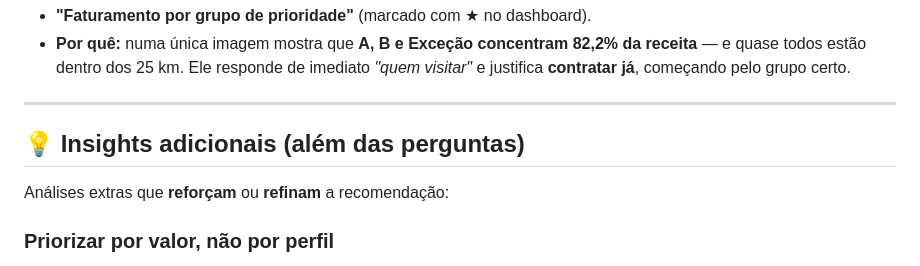
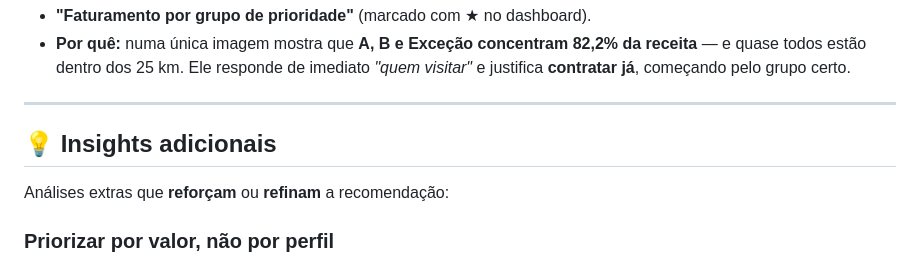
Before and after one commit to Sandynele/consultoria-nutrimax, a Markdown page: ANALISE_E_CONCLUSOES.md, the part around the change. Drawn GitHub-style.

Commit message:
Ajusta titulo da secao para 'Insights adicionais'
Co-Authored-By: Claude Opus 4.8 <noreply@anthropic.com>

```diff
--- a/ANALISE_E_CONCLUSOES.md
+++ b/ANALISE_E_CONCLUSOES.md
@@ -87,7 +87,7 @@ Documento de leitura rápida com a **recomendação**, os **KPIs** e as resposta
 
 ---
 
-## 💡 Insights adicionais (além das perguntas)
+## 💡 Insights adicionais
 
 Análises extras que **reforçam** ou **refinam** a recomendação:
 
```
